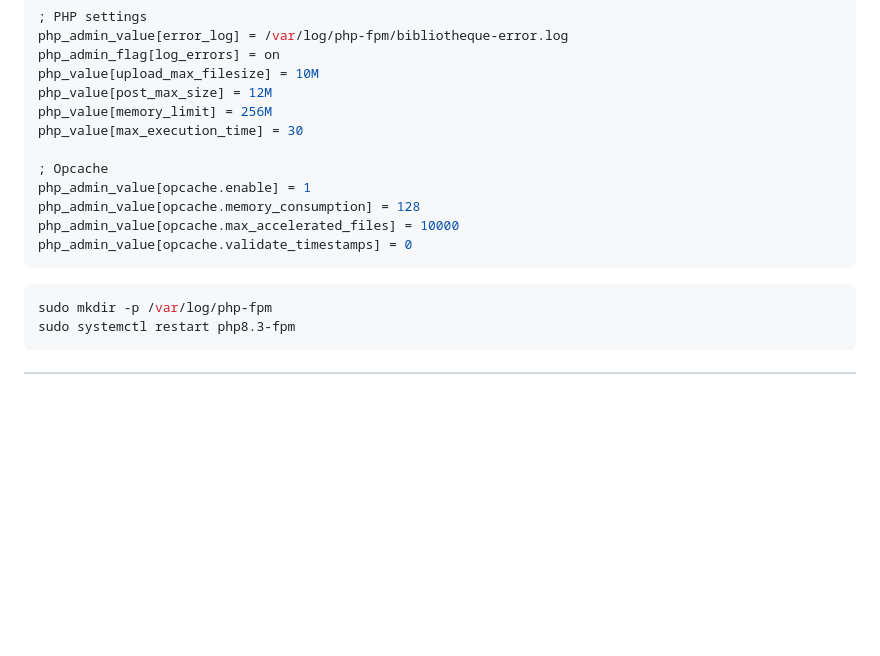
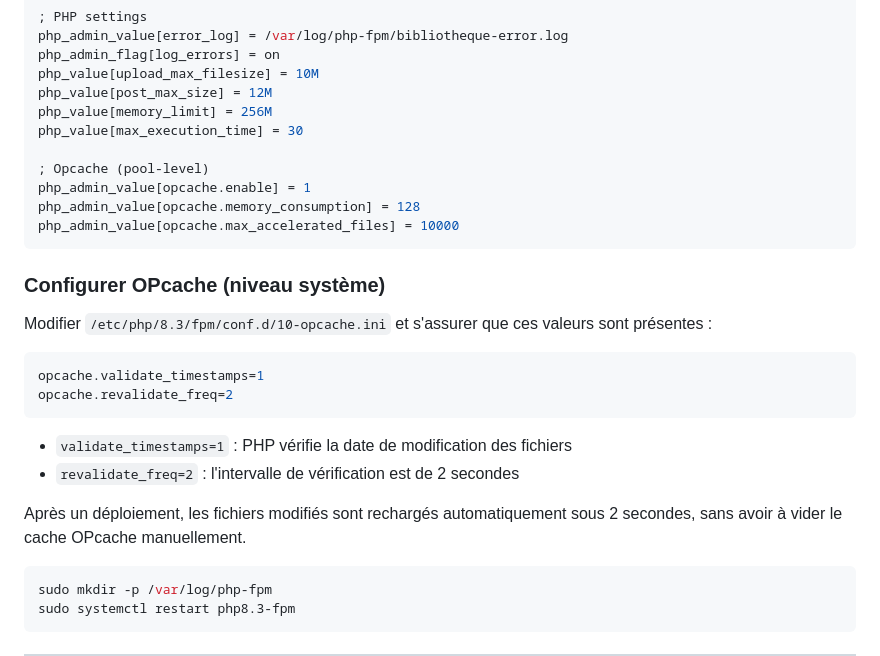
Before and after one commit to Soviann/bibliotheque, a Markdown page: docs/guide-deploiement.md, the part around the change. GitHub-like rendering; blank space fills up the shorter version.

Commit message:
docs(deploiement): ajoute la config OPcache système (validate_timestamps)

````diff
--- a/docs/guide-deploiement.md
+++ b/docs/guide-deploiement.md
@@ -185,12 +185,25 @@ php_value[post_max_size] = 12M
 php_value[memory_limit] = 256M
 php_value[max_execution_time] = 30
 
-; Opcache
+; Opcache (pool-level)
 php_admin_value[opcache.enable] = 1
 php_admin_value[opcache.memory_consumption] = 128
 php_admin_value[opcache.max_accelerated_files] = 10000
-php_admin_value[opcache.validate_timestamps] = 0
 ```
+
+### Configurer OPcache (niveau système)
+
+Modifier `/etc/php/8.3/fpm/conf.d/10-opcache.ini` et s'assurer que ces valeurs sont présentes :
+
+```ini
+opcache.validate_timestamps=1
+opcache.revalidate_freq=2
+```
+
+- `validate_timestamps=1` : PHP vérifie la date de modification des fichiers
+- `revalidate_freq=2` : l'intervalle de vérification est de 2 secondes
+
+Après un déploiement, les fichiers modifiés sont rechargés automatiquement sous 2 secondes, sans avoir à vider le cache OPcache manuellement.
 
 ```bash
 sudo mkdir -p /var/log/php-fpm
````
